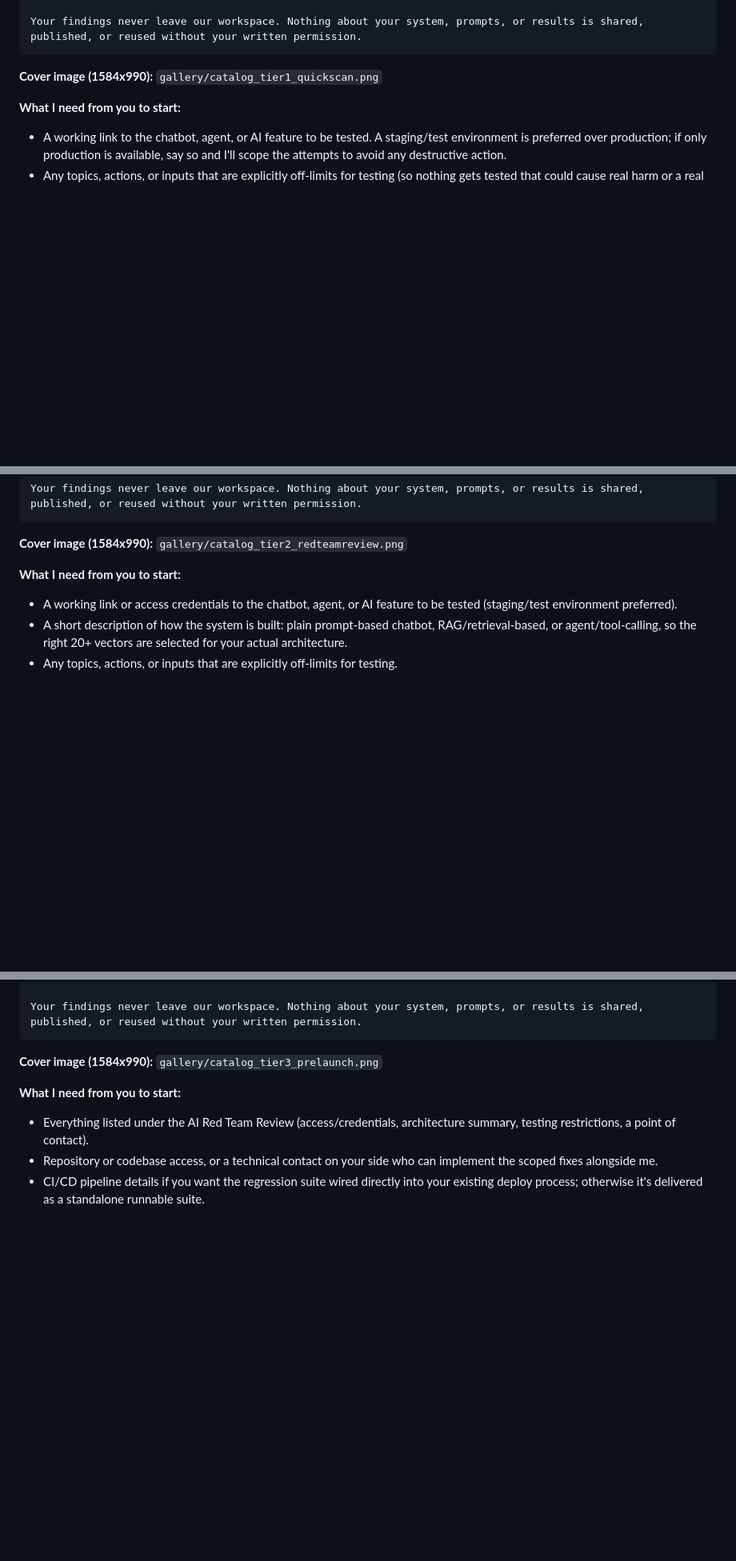
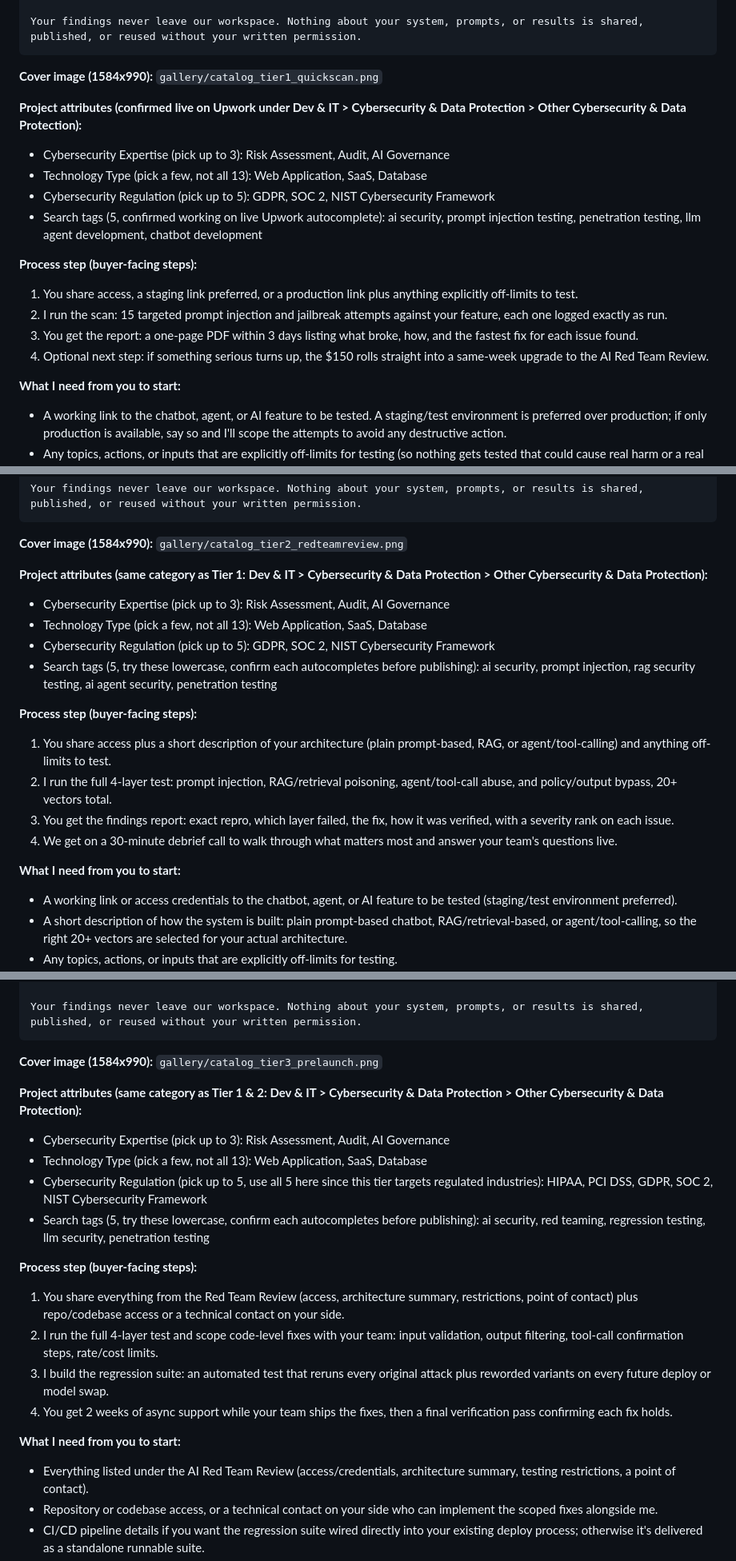
Before and after one commit to Teamthy/linkedin_emphire, a Markdown page: linkedin_emphire/UPWORK/project_catalog.md, 3 parts joined by grey strips. Shown at 80% size. Drawn GitHub-style; blank space fills up the shorter version.

Commit message:
Add project attributes (Cybersecurity Expertise, Technology Type, Regulation) and process steps for all 3 catalog tiers, confirmed against live Upwork wizard
Co-authored-by: arena-agent <297053741+arena-agent@users.noreply.github.com>

````diff
--- a/linkedin_emphire/UPWORK/project_catalog.md
+++ b/linkedin_emphire/UPWORK/project_catalog.md
@@ -40,6 +40,18 @@ Your findings never leave our workspace. Nothing about your system, prompts, or
 
 **Cover image (1584x990):** `gallery/catalog_tier1_quickscan.png`
 
+**Project attributes (confirmed live on Upwork under Dev & IT > Cybersecurity & Data Protection > Other Cybersecurity & Data Protection):**
+- Cybersecurity Expertise (pick up to 3): Risk Assessment, Audit, AI Governance
+- Technology Type (pick a few, not all 13): Web Application, SaaS, Database
+- Cybersecurity Regulation (pick up to 5): GDPR, SOC 2, NIST Cybersecurity Framework
+- Search tags (5, confirmed working on live Upwork autocomplete): ai security, prompt injection testing, penetration testing, llm agent development, chatbot development
+
+**Process step (buyer-facing steps):**
+1. You share access, a staging link preferred, or a production link plus anything explicitly off-limits to test.
+2. I run the scan: 15 targeted prompt injection and jailbreak attempts against your feature, each one logged exactly as run.
+3. You get the report: a one-page PDF within 3 days listing what broke, how, and the fastest fix for each issue found.
+4. Optional next step: if something serious turns up, the $150 rolls straight into a same-week upgrade to the AI Red Team Review.
+
 **What I need from you to start:**
 - A working link to the chatbot, agent, or AI feature to be tested. A staging/test environment is preferred over production; if only production is available, say so and I'll scope the attempts to avoid any destructive action.
 - Any topics, actions, or inputs that are explicitly off-limits for testing (so nothing gets tested that could cause real harm or a real transaction).
@@ -81,6 +93,18 @@ Your findings never leave our workspace. Nothing about your system, prompts, or
 ```
 
 **Cover image (1584x990):** `gallery/catalog_tier2_redteamreview.png`
+
+**Project attributes (same category as Tier 1: Dev & IT > Cybersecurity & Data Protection > Other Cybersecurity & Data Protection):**
+- Cybersecurity Expertise (pick up to 3): Risk Assessment, Audit, AI Governance
+- Technology Type (pick a few, not all 13): Web Application, SaaS, Database
+- Cybersecurity Regulation (pick up to 5): GDPR, SOC 2, NIST Cybersecurity Framework
+- Search tags (5, try these lowercase, confirm each autocompletes before publishing): ai security, prompt injection, rag security testing, ai agent security, penetration testing
+
+**Process step (buyer-facing steps):**
+1. You share access plus a short description of your architecture (plain prompt-based, RAG, or agent/tool-calling) and anything off-limits to test.
+2. I run the full 4-layer test: prompt injection, RAG/retrieval poisoning, agent/tool-call abuse, and policy/output bypass, 20+ vectors total.
+3. You get the findings report: exact repro, which layer failed, the fix, how it was verified, with a severity rank on each issue.
+4. We get on a 30-minute debrief call to walk through what matters most and answer your team's questions live.
 
 **What I need from you to start:**
 - A working link or access credentials to the chatbot, agent, or AI feature to be tested (staging/test environment preferred).
@@ -125,6 +149,18 @@ Your findings never leave our workspace. Nothing about your system, prompts, or
 
 **Cover image (1584x990):** `gallery/catalog_tier3_prelaunch.png`
 
+**Project attributes (same category as Tier 1 & 2: Dev & IT > Cybersecurity & Data Protection > Other Cybersecurity & Data Protection):**
+- Cybersecurity Expertise (pick up to 3): Risk Assessment, Audit, AI Governance
+- Technology Type (pick a few, not all 13): Web Application, SaaS, Database
+- Cybersecurity Regulation (pick up to 5, use all 5 here since this tier targets regulated industries): HIPAA, PCI DSS, GDPR, SOC 2, NIST Cybersecurity Framework
+- Search tags (5, try these lowercase, confirm each autocompletes before publishing): ai security, red teaming, regression testing, llm security, penetration testing
+
+**Process step (buyer-facing steps):**
+1. You share everything from the Red Team Review (access, architecture summary, restrictions, point of contact) plus repo/codebase access or a technical contact on your side.
+2. I run the full 4-layer test and scope code-level fixes with your team: input validation, output filtering, tool-call confirmation steps, rate/cost limits.
+3. I build the regression suite: an automated test that reruns every original attack plus reworded variants on every future deploy or model swap.
+4. You get 2 weeks of async support while your team ships the fixes, then a final verification pass confirming each fix holds.
+
 **What I need from you to start:**
 - Everything listed under the AI Red Team Review (access/credentials, architecture summary, testing restrictions, a point of contact).
 - Repository or codebase access, or a technical contact on your side who can implement the scoped fixes alongside me.
````
